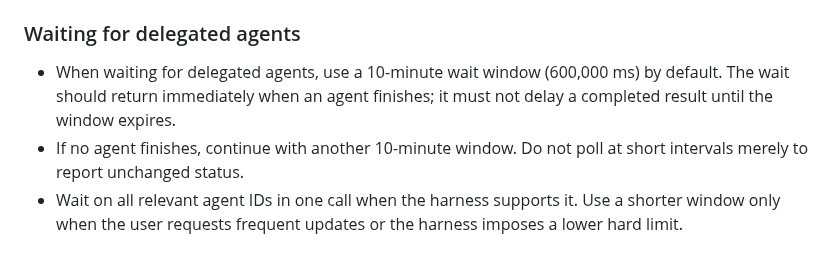
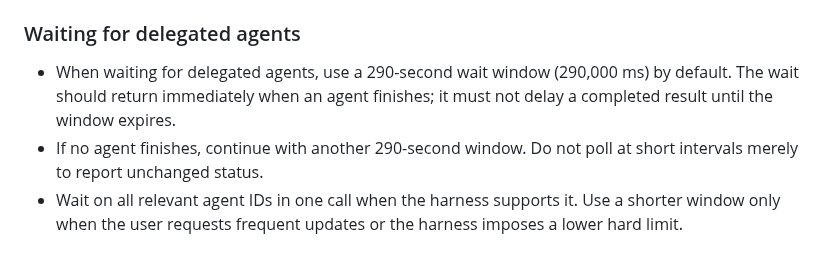
Before and after one commit to tta-lab/kosmos, a Markdown page: AGENTS.user.md, the part around the change. Rendered like a GitHub page.

Commit message:
fix(agents): use supported subagent wait window

```diff
--- a/AGENTS.user.md
+++ b/AGENTS.user.md
@@ -60,10 +60,10 @@ ordinary word. List projects only when discovery is needed.
 
 ### Waiting for delegated agents
 
-- When waiting for delegated agents, use a 10-minute wait window (600,000 ms)
+- When waiting for delegated agents, use a 290-second wait window (290,000 ms)
   by default. The wait should return immediately when an agent finishes; it
   must not delay a completed result until the window expires.
-- If no agent finishes, continue with another 10-minute window. Do not poll at
+- If no agent finishes, continue with another 290-second window. Do not poll at
   short intervals merely to report unchanged status.
 - Wait on all relevant agent IDs in one call when the harness supports it. Use
   a shorter window only when the user requests frequent updates or the harness
```
